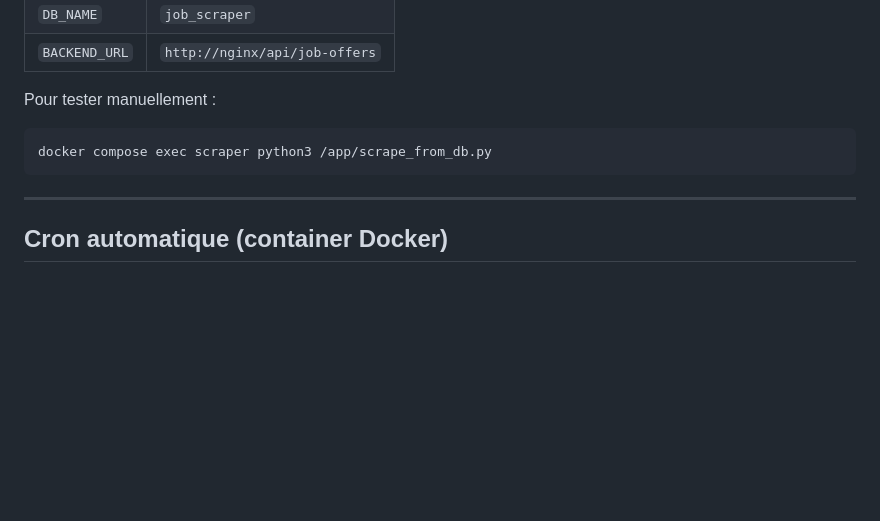
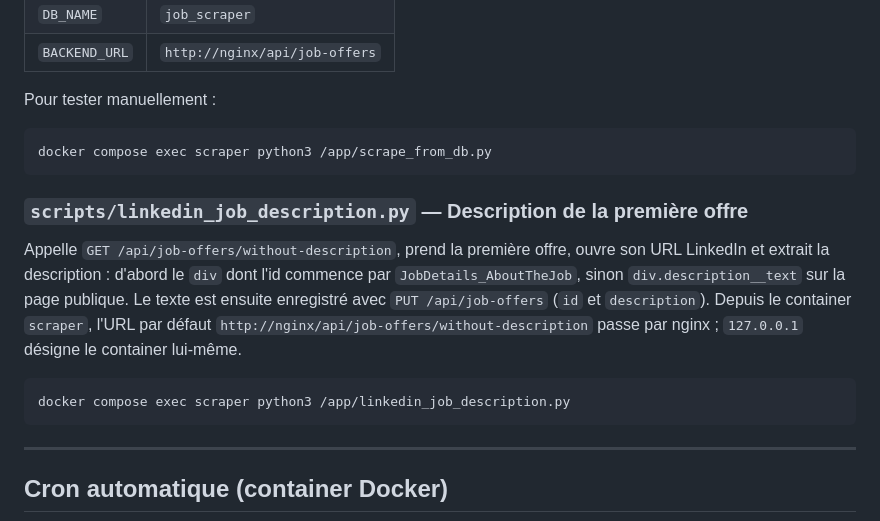
Before and after one commit to baherdev/script_job_offer, a Markdown page: README.md, the part around the change. GitHub-like rendering; blank space fills up the shorter version.

Commit message:
sjo-12: Extraction du descriptif des offres: update the README file

````diff
--- a/README.md
+++ b/README.md
@@ -368,6 +368,14 @@ Pour tester manuellement :
 docker compose exec scraper python3 /app/scrape_from_db.py
 ```
 
+### `scripts/linkedin_job_description.py` — Description de la première offre
+
+Appelle `GET /api/job-offers/without-description`, prend la première offre, ouvre son URL LinkedIn et extrait la description : d'abord le `div` dont l'id commence par `JobDetails_AboutTheJob`, sinon `div.description__text` sur la page publique. Le texte est ensuite enregistré avec `PUT /api/job-offers` (`id` et `description`). Depuis le container `scraper`, l'URL par défaut `http://nginx/api/job-offers/without-description` passe par nginx ; `127.0.0.1` désigne le container lui-même.
+
+```bash
+docker compose exec scraper python3 /app/linkedin_job_description.py
+```
+
 ---
 
 ## Cron automatique (container Docker)
````
